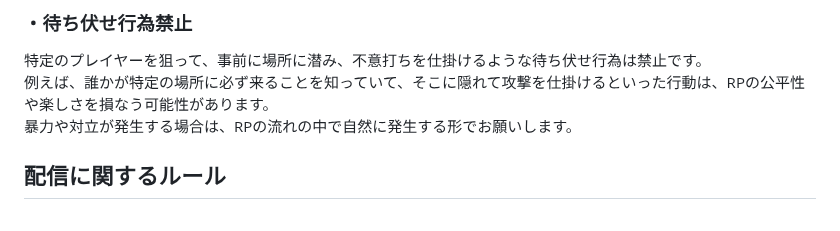
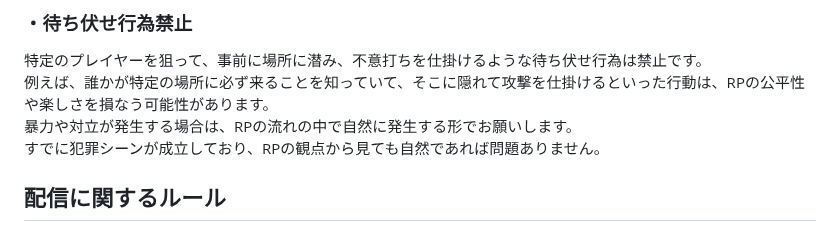
Before and after one commit to dev-LIBERTAS/fivemdocs, a Markdown page: rule/general.md, the part around the change. GitHub-like rendering.

```diff
--- a/rule/general.md
+++ b/rule/general.md
@@ -66,6 +66,7 @@ RP中はキャラクターとして振る舞い、現実世界の話題や情報
 特定のプレイヤーを狙って、事前に場所に潜み、不意打ちを仕掛けるような待ち伏せ行為は禁止です。
 例えば、誰かが特定の場所に必ず来ることを知っていて、そこに隠れて攻撃を仕掛けるといった行動は、RPの公平性や楽しさを損なう可能性があります。
 暴力や対立が発生する場合は、RPの流れの中で自然に発生する形でお願いします。
+すでに犯罪シーンが成立しており、RPの観点から見ても自然であれば問題ありません。
 
 ## 配信に関するルール
 - 配信者は、視聴者に対してゴースティング行為を防止する努力義務があり、視聴者のコメントをRP内に持ち込むことを禁止します。
```
